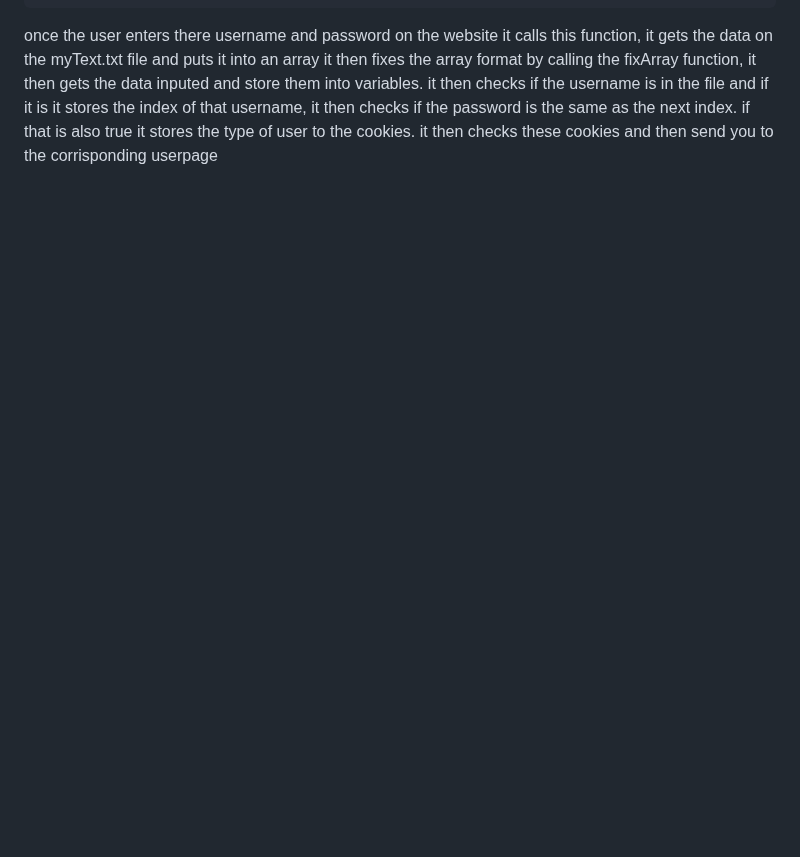
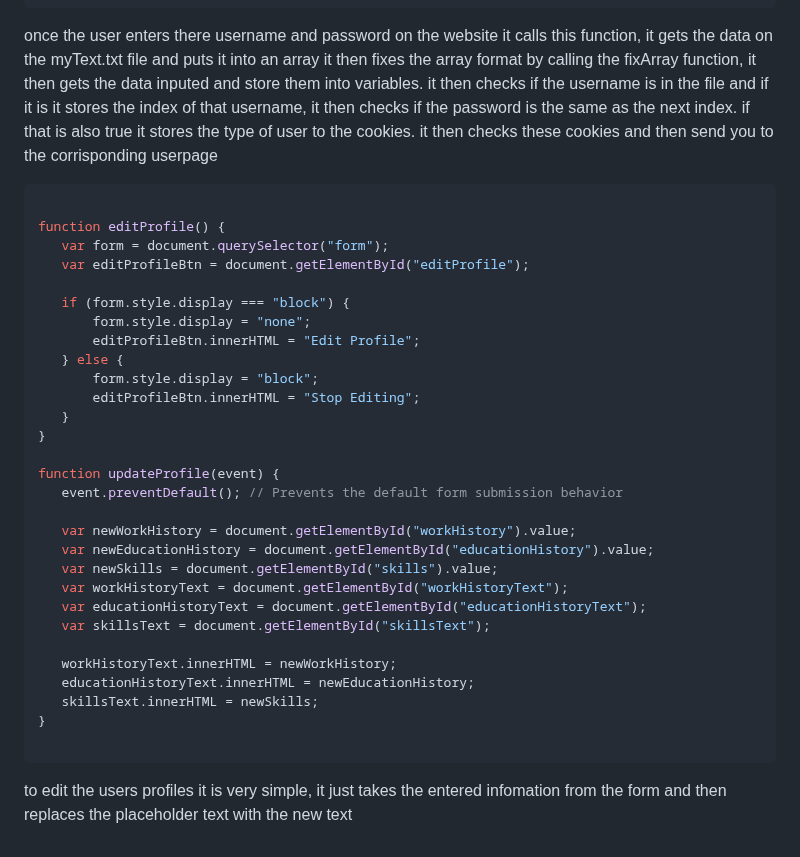
Before and after one commit to xqill275/introduction-to-tech-stack-website-project, a Markdown page: README.md, the part around the change. Rendered like a GitHub page; blank space fills up the shorter version.

````diff
--- a/README.md
+++ b/README.md
@@ -236,3 +236,37 @@ function login() {
 }
 ```
 once the user enters there username and password on the website it calls this function, it gets the data on the myText.txt file and puts it into an array it then fixes the array format by calling the fixArray function, it then gets the data inputed and store them into variables. it then checks if the username is in the file and if it is it stores the index of that username, it then checks if the password is the same as the next index. if that is also true it stores the type of user to the cookies. it then checks these cookies and then send you to the corrisponding userpage
+
+ ```js
+
+function editProfile() {
+    var form = document.querySelector("form");
+    var editProfileBtn = document.getElementById("editProfile");
+
+    if (form.style.display === "block") {
+        form.style.display = "none";
+        editProfileBtn.innerHTML = "Edit Profile";
+    } else {
+        form.style.display = "block";
+        editProfileBtn.innerHTML = "Stop Editing";
+    }
+}
+
+function updateProfile(event) {
+    event.preventDefault(); // Prevents the default form submission behavior
+
+    var newWorkHistory = document.getElementById("workHistory").value;
+    var newEducationHistory = document.getElementById("educationHistory").value;
+    var newSkills = document.getElementById("skills").value;
+    var workHistoryText = document.getElementById("workHistoryText");
+    var educationHistoryText = document.getElementById("educationHistoryText");
+    var skillsText = document.getElementById("skillsText");
+
+    workHistoryText.innerHTML = newWorkHistory;
+    educationHistoryText.innerHTML = newEducationHistory;
+    skillsText.innerHTML = newSkills;
+}
+
+```
+
+to edit the users profiles it is very simple, it just takes the entered infomation from the form and then replaces the placeholder text with the new text
````
